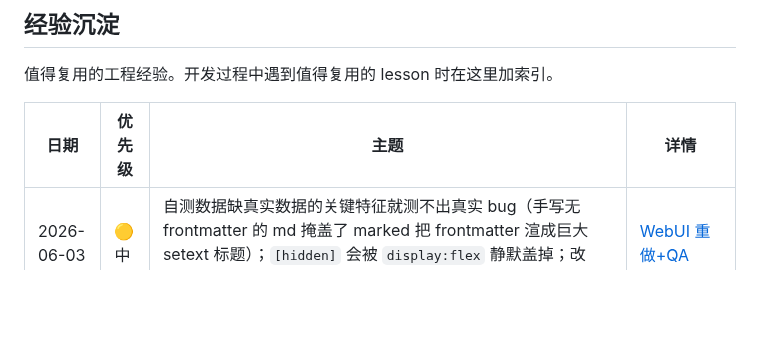
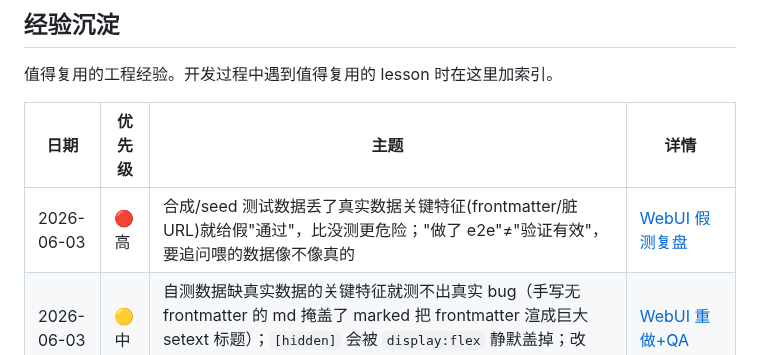
Before and after one commit to MuChengZJU/red-blue-cp, a Markdown page: LOG.md, the part around the change. Drawn GitHub-style; blank space fills up the shorter version.

Commit message:
docs(log): 补 WebUI 假测复盘的经验索引

```diff
--- a/LOG.md
+++ b/LOG.md
@@ -96,6 +96,7 @@
 
 | 日期 | 优先级 | 主题 | 详情 |
 |---|---|---|---|
+| 2026-06-03 | 🔴 高 | 合成/seed 测试数据丢了真实数据关键特征(frontmatter/脏URL)就给假"通过"，比没测更危险；"做了 e2e"≠"验证有效"，要追问喂的数据像不像真的 | [WebUI 假测复盘](docs/devlog/2026-06-03-retro-webui-fake-test-data.md) |
 | 2026-06-03 | 🟡 中 | 自测数据缺真实数据的关键特征就测不出真实 bug（手写无 frontmatter 的 md 掩盖了 marked 把 frontmatter 渲成巨大 setext 标题）；`[hidden]` 会被 `display:flex` 静默盖掉；改 routes.py 须重启 uvicorn（模板热重载 / Python 模块不重载） | [WebUI 重做+QA](docs/devlog/2026-06-03-webui-redesign-and-qa.md) |
 | 2026-06-03 | 🔴 高 | 何时能并行=接缝锁定没（锁定=决策敲定+写成代码，不是PRD全不全）；依赖链型串行真不能并行；调研分功能层(锁哪儿)+技术层(锁得住吗)，技术调研要在 fan out 前做 spike | [并行判断+调研分层](docs/devlog/2026-06-03-when-to-parallelize-and-research-layering.md) |
 | 2026-06-03 | 🔴 高 | P1 复盘（五段×三问，对标业界 agent 编码方法论）：赢在规划阶段把契约定成可执行的；输在执行/评审对"并行隔离"和"提交=所测"没设硬门 | [P1 复盘](docs/devlog/2026-06-03-retro-p1-claude-code.md) |
```
